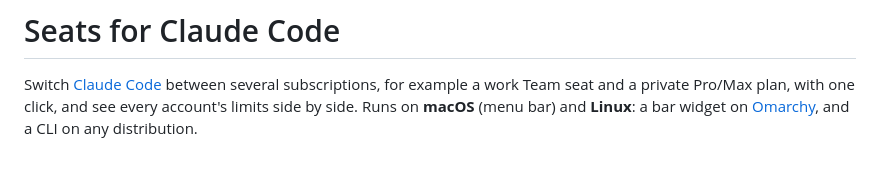
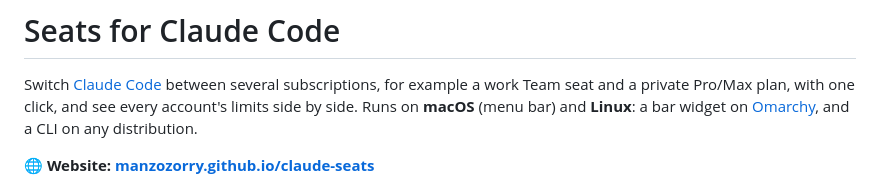
Before and after one commit to Manzozorry/claude-seats, a Markdown page: README.md, the part around the change. Drawn GitHub-style; blank space fills up the shorter version.

Commit message:
Add a project website under docs/ for GitHub Pages
A one-page site with a live replica of the panel, the macOS screenshots,
install tabs and how it works. Linked from the README.

Co-Authored-By: Claude Opus 5.5 <noreply@anthropic.com>

```diff
--- a/README.md
+++ b/README.md
@@ -5,6 +5,8 @@ subscriptions, for example a work Team seat and a private Pro/Max plan, with
 one click, and see every account's limits side by side. Runs on **macOS** (menu
 bar) and **Linux**: a bar widget on [Omarchy](https://omarchy.org/), and a CLI
 on any distribution.
+
+🌐 **Website: [manzozorry.github.io/claude-seats](https://manzozorry.github.io/claude-seats/)**
 
 ![Preview](preview.png)
 
```
Also changed, not shown: docs/assets/macos-menu-dark.png (added), docs/assets/macos-menu-light.png (added), 1 other file.
